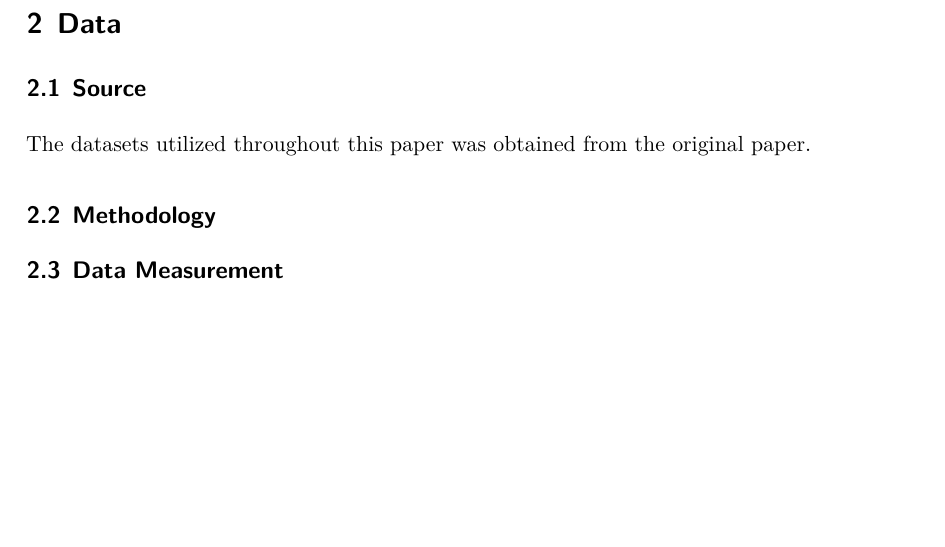
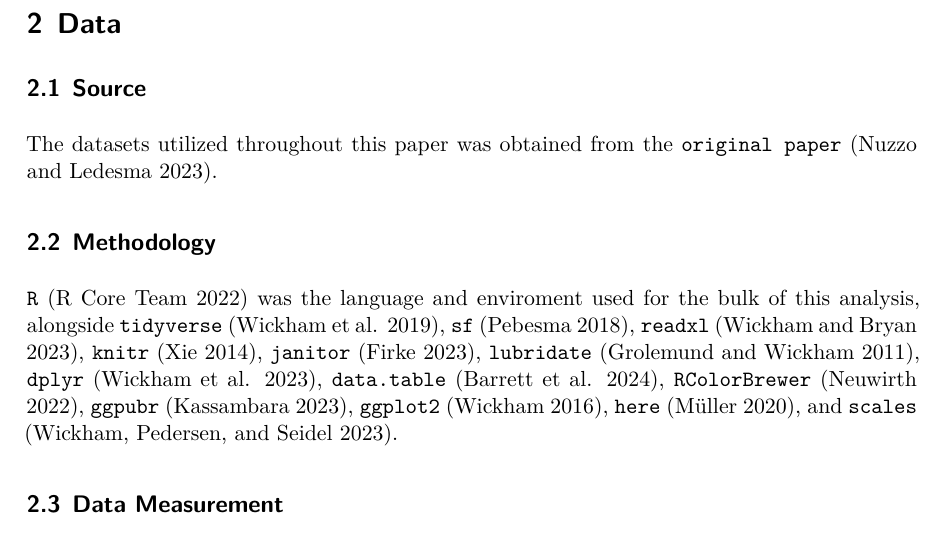
Before and after one commit to hannahyu07/US-Covid-Analysis, a Quarto document (outputs/paper/paper.qmd): part of page 2 of 4, cut so that both start at the same text, the shorter picture padded with empty space. The pictures show the output file outputs/paper/paper.pdf that the author committed with the source.

Commit message:
added references

```diff
--- a/outputs/paper/paper.qmd
+++ b/outputs/paper/paper.qmd
@@ -49,6 +49,6 @@ world_map <- st_read(here::here("inputs/data/world/World_Countries__Generalized_
 
 ## Source
 
-The datasets utilized throughout this paper was obtained from the original paper.
+The datasets utilized throughout this paper was obtained from the `original paper` [@citearticle].
 
 ## Methodology
```
Also changed, not shown: outputs/paper/paper.pdf, outputs/paper/paper.qmd (2 more changed lines).
